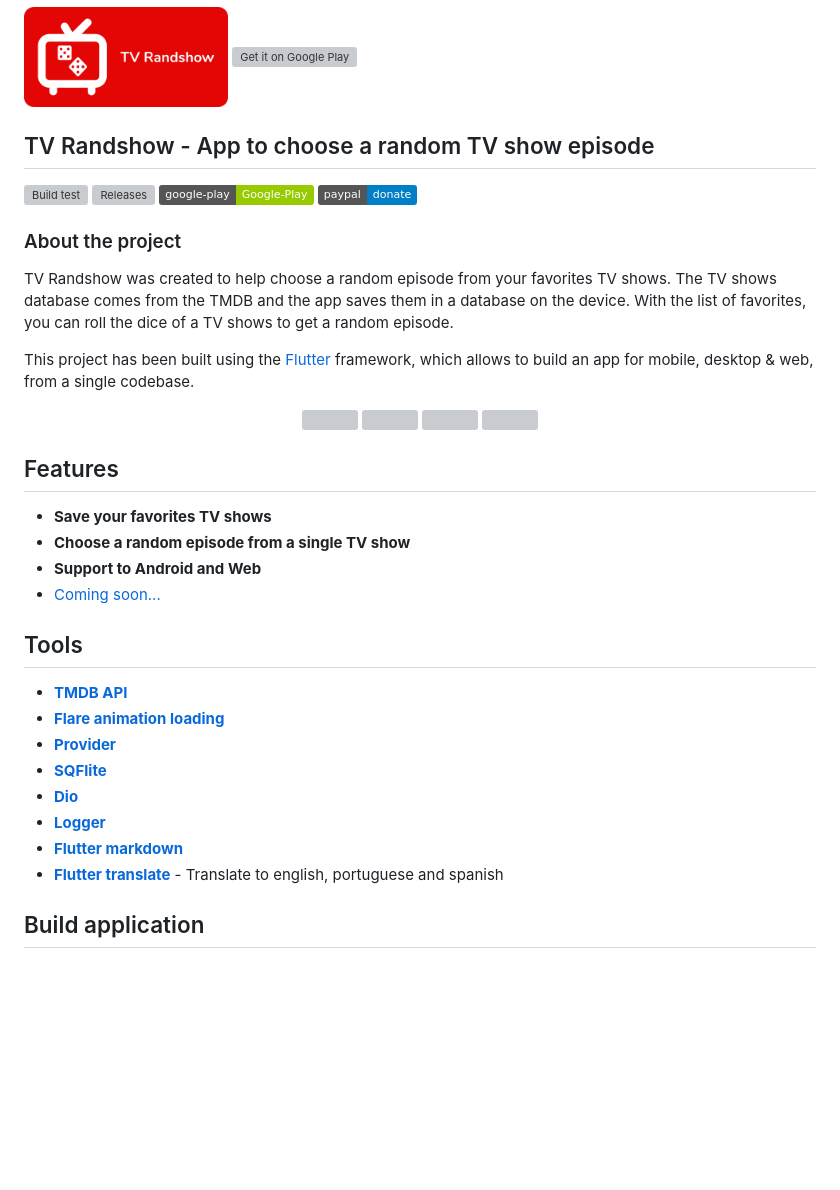
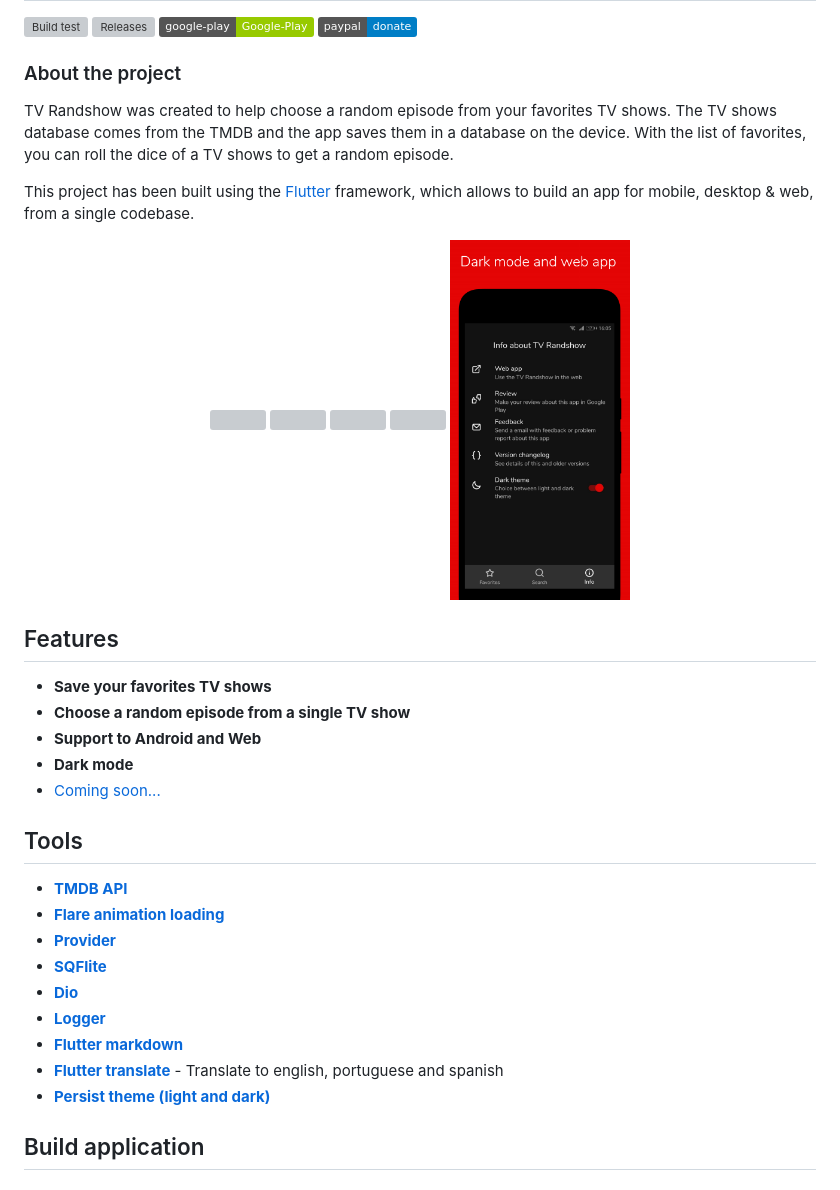
Before and after one commit to deandreamatias/tv-randshow, a Markdown page: README.md, the part around the change printed below. Rendered like a GitHub page; pictures changed too: images/info.png (added); badges without logos; blank space fills up the shorter version; grey boxes are pictures that could not be loaded.

Commit message:
docs: Update readme

```diff
--- a/README.md
+++ b/README.md
@@ -27,5 +28,5 @@ This project has been built using the [Flutter](https://flutter.dev/) framework,
   <img src="./images/details.png" width="180" hspace="4">
-  <img src="./images/result.png" width="180" hspace="4">
+  <img src="./images/info.png" width="180" hspace="4">
 </p>
 
 ## Features
@@ -33,6 +34,7 @@ This project has been built using the [Flutter](https://flutter.dev/) framework,
 - **Save your favorites TV shows**
 - **Choose a random episode from a single TV show**
 - **Support to Android and Web**
+- **Dark mode**
 - [Coming soon...](https://trello.com/b/ib0jdUzK)
 
 ## Tools
@@ -45,6 +47,7 @@ This project has been built using the [Flutter](https://flutter.dev/) framework,
 - [**Logger**](https://pub.dev/packages/logger)
 - [**Flutter markdown**](https://pub.dev/packages/flutter_markdown)
 - [**Flutter translate**](https://pub.dev/packages/flutter_translate) - Translate to english, portuguese and spanish
+- [**Persist theme (light and dark)**](https://pub.dev/packages/persist_theme)
 
 ## Build application
 
```
Also changed, not shown: other parts of README.md (+2 -1 lines), 4 other files.
